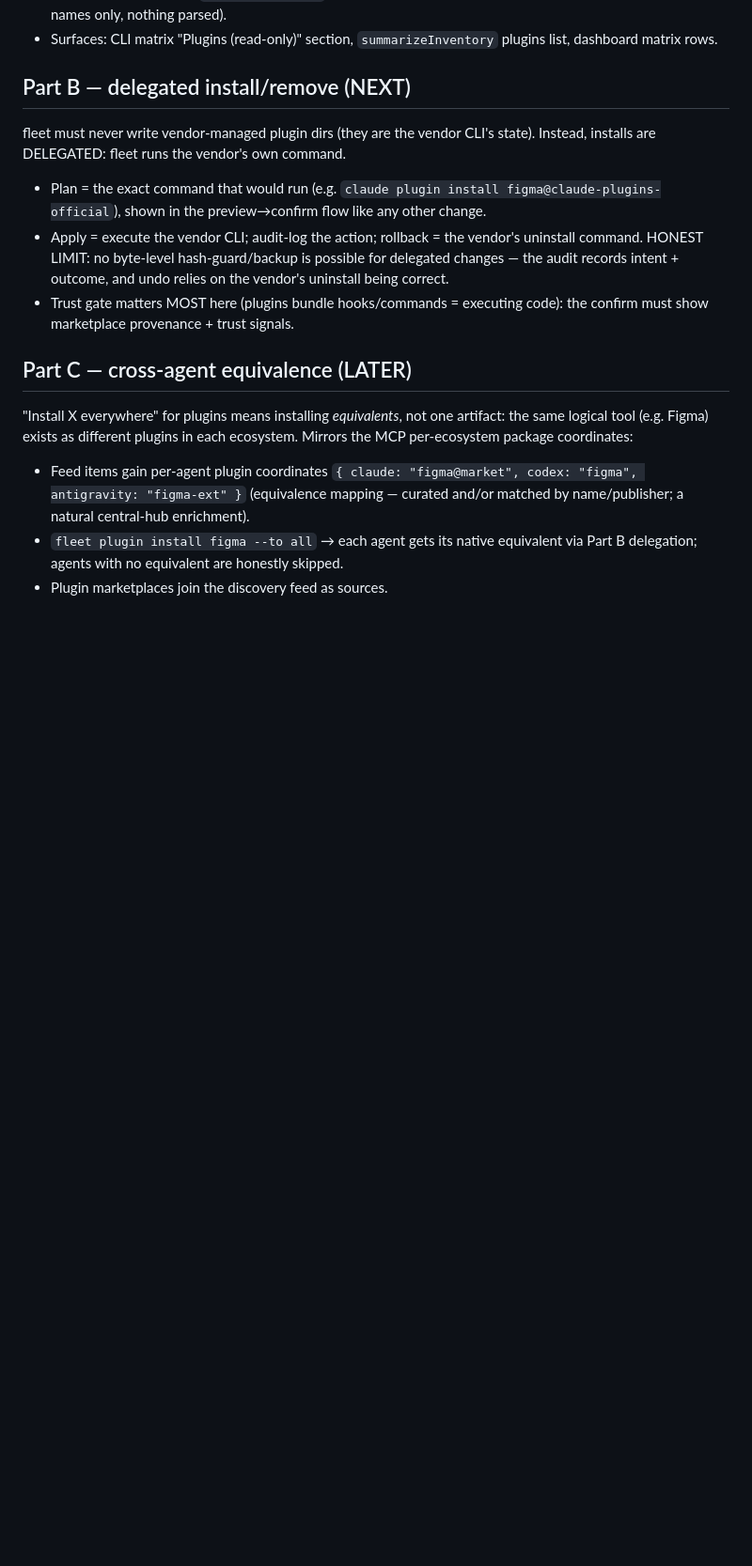
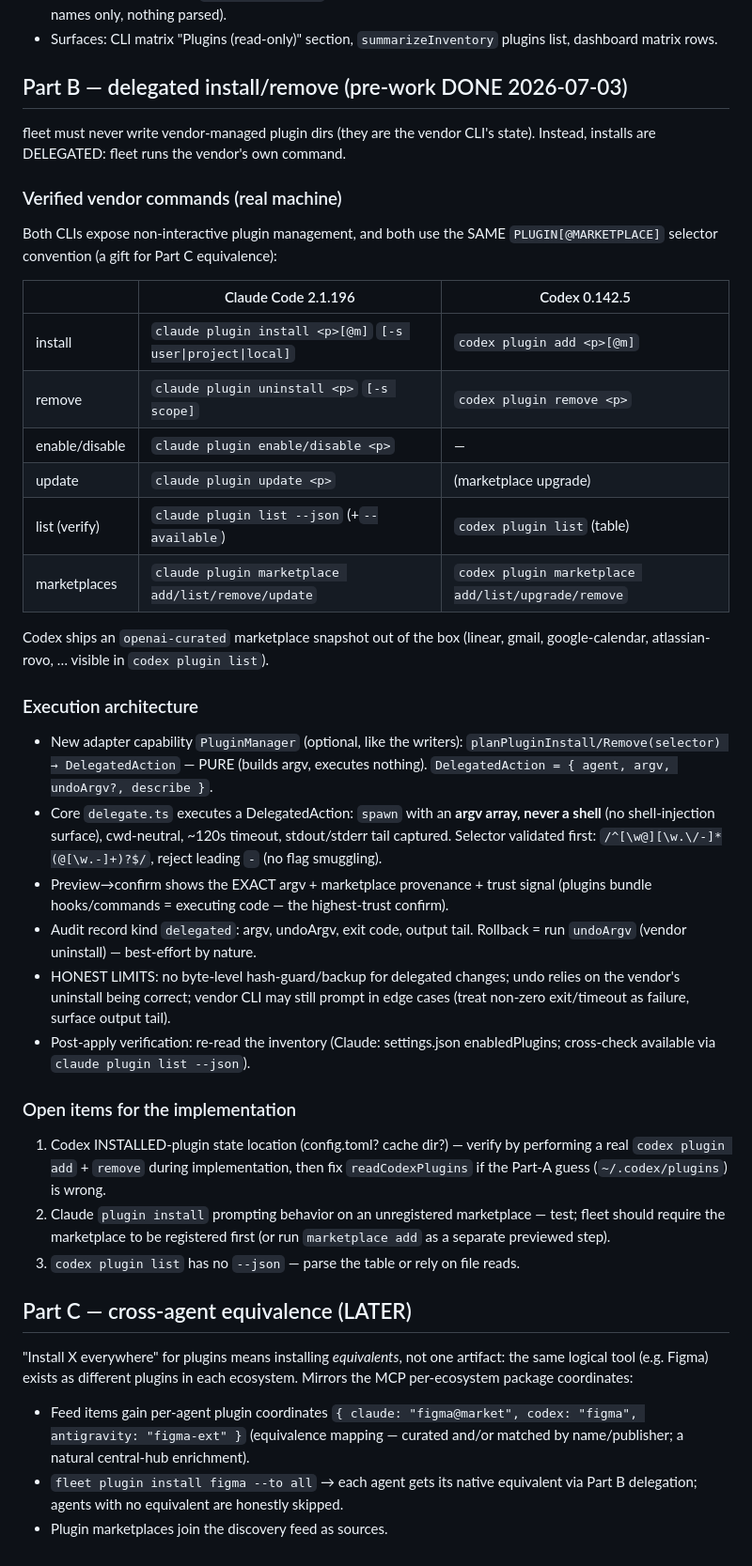
Before and after one commit to hundredbag/fleet, a Markdown page: docs/design-plugins.md, the part around the change. Shown at 94% size. Rendered like a GitHub page; blank space fills up the shorter version.

Commit message:
docs(plugins): Part B pre-work — vendor CLI commands VERIFIED + delegated-exec spec
Verified on a real machine: Claude Code 2.1.196 exposes non-interactive
plugin install/uninstall/enable/disable/update/list --json/marketplace;
Codex 0.142.5 exposes plugin add/remove/list/marketplace (openai-curated
snapshot preconfigured). Both use the same PLUGIN[@MARKETPLACE] selector.
Spec'd the delegated execution: PluginManager adapter capability (pure argv
builder) + core delegate (spawn argv-array no-shell, selector validation,
timeout, audit kind 'delegated' with undoArgv rollback, trust-gated confirm)
+ honest limits + 3 open items (codex state location, claude prompt behavior,
codex list parsing).

Co-Authored-By: Claude Opus 4.8 <noreply@anthropic.com>
Claude-Session: https://claude.ai/code/session_01UZWP7cq4iNpcuJ3p7jPTEs

```diff
--- a/docs/design-plugins.md
+++ b/docs/design-plugins.md
@@ -27,20 +27,56 @@ everything in one place" is false. New `plugin` kind (read-only):
 - Surfaces: CLI matrix "Plugins (read-only)" section, `summarizeInventory`
   plugins list, dashboard matrix rows.
 
-## Part B — delegated install/remove (NEXT)
+## Part B — delegated install/remove (pre-work DONE 2026-07-03)
 
 fleet must never write vendor-managed plugin dirs (they are the vendor CLI's
 state). Instead, installs are DELEGATED: fleet runs the vendor's own command.
 
-- Plan = the exact command that would run (e.g.
-  `claude plugin install figma@claude-plugins-official`), shown in the
-  preview→confirm flow like any other change.
-- Apply = execute the vendor CLI; audit-log the action; rollback = the vendor's
-  uninstall command. HONEST LIMIT: no byte-level hash-guard/backup is possible
-  for delegated changes — the audit records intent + outcome, and undo relies on
-  the vendor's uninstall being correct.
-- Trust gate matters MOST here (plugins bundle hooks/commands = executing code):
-  the confirm must show marketplace provenance + trust signals.
+### Verified vendor commands (real machine)
+
+Both CLIs expose non-interactive plugin management, and both use the SAME
+`PLUGIN[@MARKETPLACE]` selector convention (a gift for Part C equivalence):
+
+|                | Claude Code 2.1.196                                         | Codex 0.142.5                                      |
+| -------------- | ----------------------------------------------------------- | -------------------------------------------------- |
+| install        | `claude plugin install <p>[@m]` `[-s user\|project\|local]` | `codex plugin add <p>[@m]`                         |
+| remove         | `claude plugin uninstall <p>` `[-s scope]`                  | `codex plugin remove <p>`                          |
+| enable/disable | `claude plugin enable/disable <p>`                          | —                                                  |
+| update         | `claude plugin update <p>`                                  | (marketplace upgrade)                              |
+| list (verify)  | `claude plugin list --json` (+`--available`)                | `codex plugin list` (table)                        |
+| marketplaces   | `claude plugin marketplace add/list/remove/update`          | `codex plugin marketplace add/list/upgrade/remove` |
+
+Codex ships an `openai-curated` marketplace snapshot out of the box (linear,
+gmail, google-calendar, atlassian-rovo, … visible in `codex plugin list`).
+
+### Execution architecture
+
+- New adapter capability `PluginManager` (optional, like the writers):
+  `planPluginInstall/Remove(selector) → DelegatedAction` — PURE (builds argv,
+  executes nothing). `DelegatedAction = { agent, argv, undoArgv?, describe }`.
+- Core `delegate.ts` executes a DelegatedAction: `spawn` with an **argv array,
+  never a shell** (no shell-injection surface), cwd-neutral, ~120s timeout,
+  stdout/stderr tail captured. Selector validated first:
+  `/^[\w@][\w.\/-]*(@[\w.-]+)?$/`, reject leading `-` (no flag smuggling).
+- Preview→confirm shows the EXACT argv + marketplace provenance + trust signal
+  (plugins bundle hooks/commands = executing code — the highest-trust confirm).
+- Audit record kind `delegated`: argv, undoArgv, exit code, output tail.
+  Rollback = run `undoArgv` (vendor uninstall) — best-effort by nature.
+- HONEST LIMITS: no byte-level hash-guard/backup for delegated changes; undo
+  relies on the vendor's uninstall being correct; vendor CLI may still prompt in
+  edge cases (treat non-zero exit/timeout as failure, surface output tail).
+- Post-apply verification: re-read the inventory (Claude: settings.json
+  enabledPlugins; cross-check available via `claude plugin list --json`).
+
+### Open items for the implementation
+
+1. Codex INSTALLED-plugin state location (config.toml? cache dir?) — verify by
+   performing a real `codex plugin add` + `remove` during implementation, then
+   fix `readCodexPlugins` if the Part-A guess (`~/.codex/plugins`) is wrong.
+2. Claude `plugin install` prompting behavior on an unregistered marketplace —
+   test; fleet should require the marketplace to be registered first (or run
+   `marketplace add` as a separate previewed step).
+3. `codex plugin list` has no `--json` — parse the table or rely on file reads.
 
 ## Part C — cross-agent equivalence (LATER)
 
```
